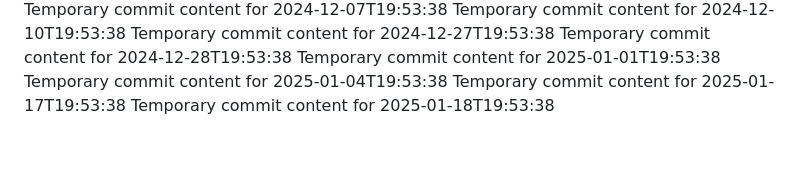
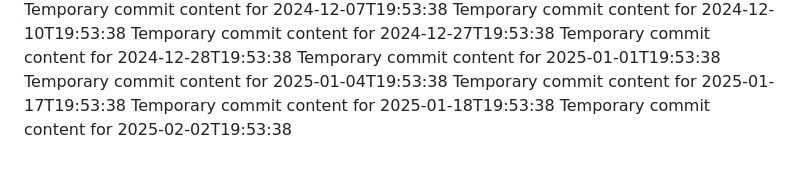
Before and after one commit to fuzzyBear123/hub-463-p, a Markdown page: report.md, the part around the change. Drawn GitHub-style.

```diff
--- a/report.md
+++ b/report.md
@@ -78,3 +78,4 @@ Temporary commit content for 2025-01-01T19:53:38
 Temporary commit content for 2025-01-04T19:53:38
 Temporary commit content for 2025-01-17T19:53:38
 Temporary commit content for 2025-01-18T19:53:38
+Temporary commit content for 2025-02-02T19:53:38
```
